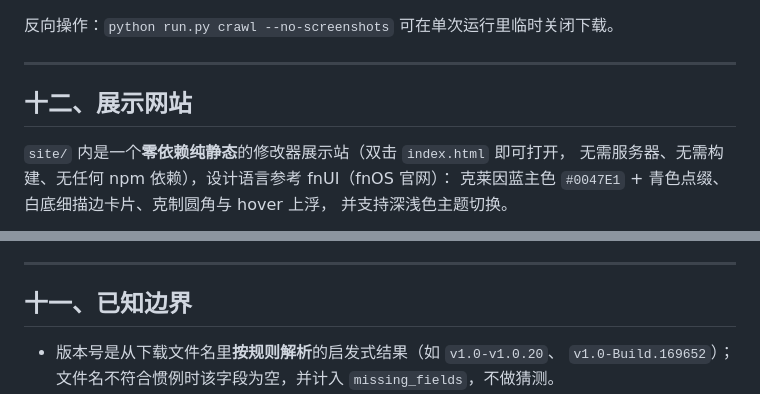
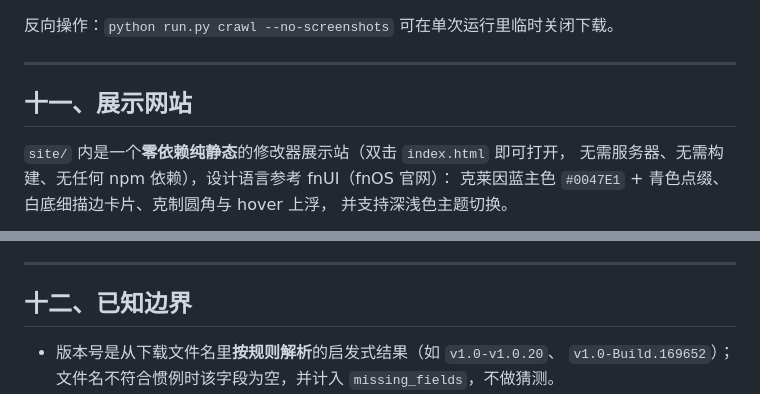
Before and after one commit to abcdream-Lary/flingtrainer-crawler, a Markdown page: README.md, 2 parts joined by grey strips. Drawn GitHub-style.

Commit message:
docs: 修正章节编号顺序

```diff
--- a/README.md
+++ b/README.md
@@ -460,7 +460,7 @@ python scripts/push_via_api.py --repo <owner>/<repo>
 
 ---
 
-## 十二、展示网站
+## 十一、展示网站
 
 `site/` 内是一个**零依赖纯静态**的修改器展示站（双击 `index.html` 即可打开，
 无需服务器、无需构建、无任何 npm 依赖），设计语言参考 fnUI（fnOS 官网）：
@@ -499,7 +499,7 @@ Source: Deploy from a branch`，目录选 `/docs` 或根目录均可
 
 ---
 
-## 十一、已知边界
+## 十二、已知边界
 
 - 版本号是从下载文件名里**按规则解析**的启发式结果（如 `v1.0-v1.0.20`、
   `v1.0-Build.169652`）；文件名不符合惯例时该字段为空，并计入 `missing_fields`，不做猜测。
```
